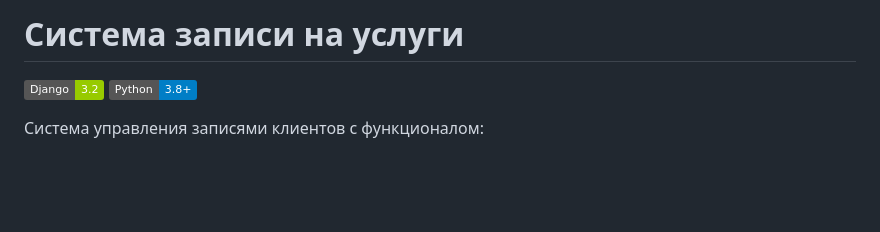
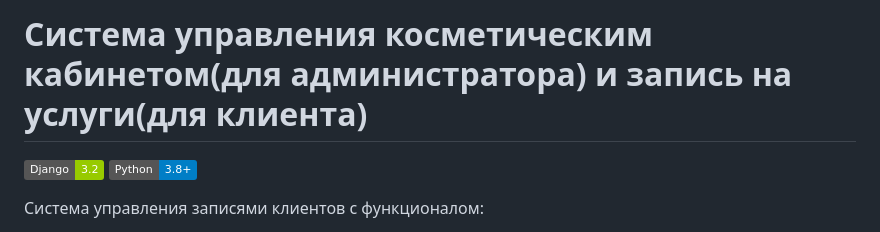
Before and after one commit to PetrStasov/SalonManagment, a Markdown page: readme.md, the part around the change. GitHub-like rendering; badges without logos; blank space fills up the shorter version.

```diff
--- a/readme.md
+++ b/readme.md
@@ -1,4 +1,4 @@
-# Система записи на услуги
+# Система управления косметическим кабинетом(для администратора) и запись на услуги(для клиента)
 
 ![Django](https://img.shields.io/badge/Django-3.2-green)
 ![Python](https://img.shields.io/badge/Python-3.8+-blue)
```
